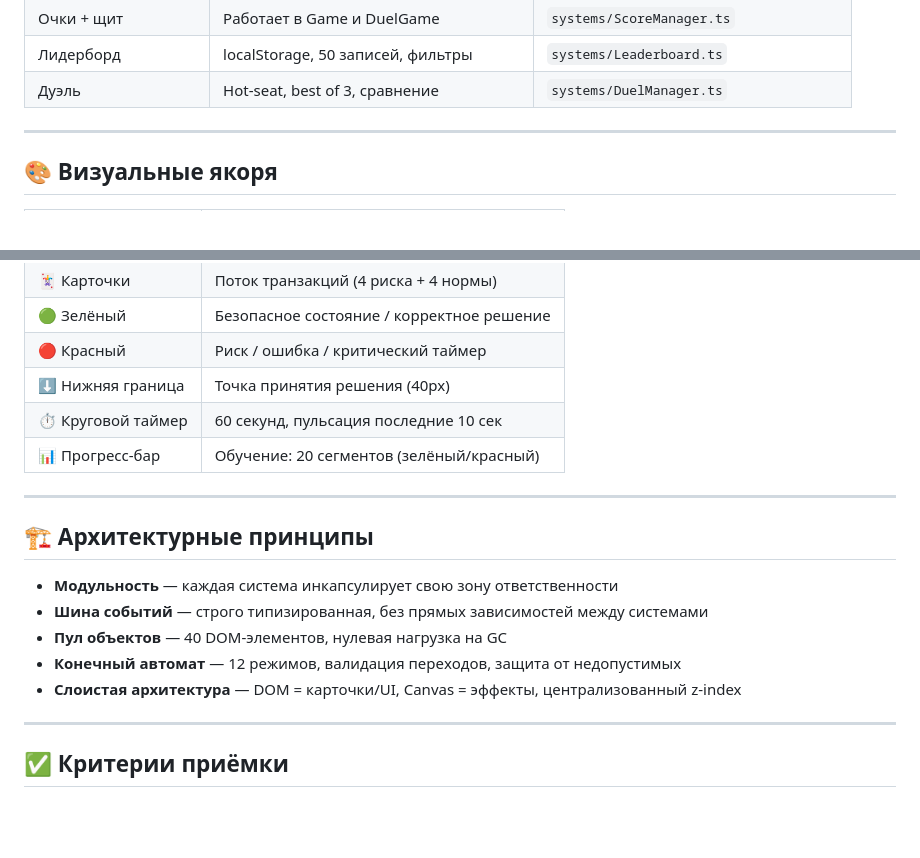
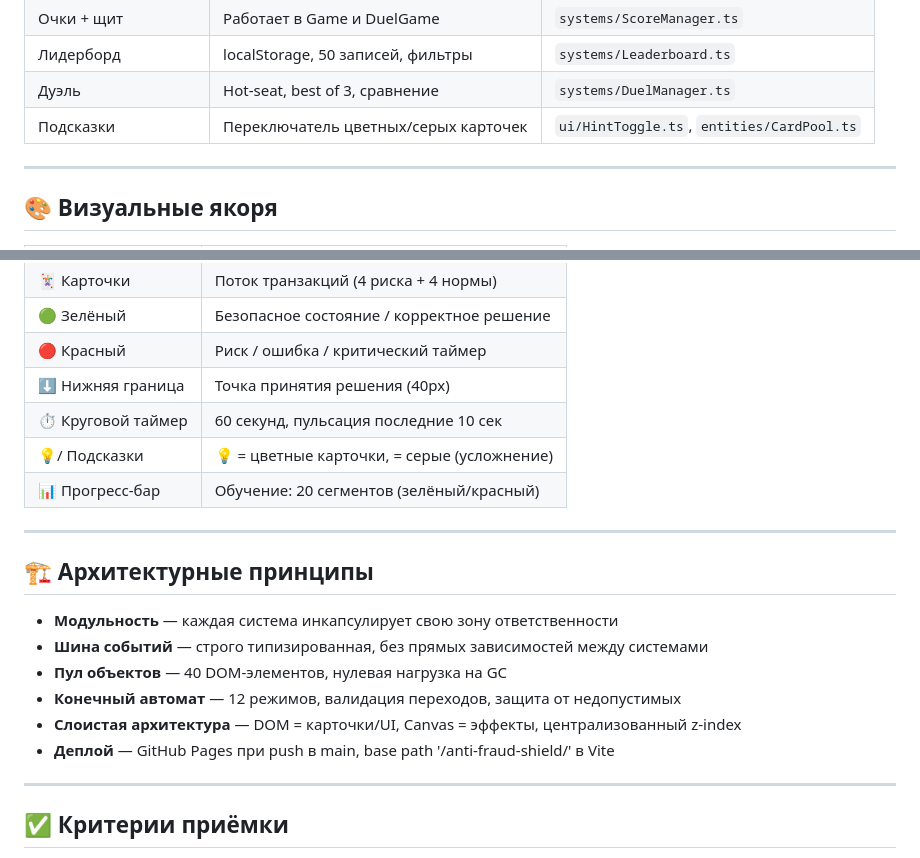
Before and after one commit to dbariatinskii/anti-fraud-shield, a Markdown page: QWEN.md, 2 parts joined by grey strips. Drawn GitHub-style; blank space fills up the shorter version.

```diff
--- a/QWEN.md
+++ b/QWEN.md
@@ -145,6 +157,7 @@ src/
 | Очки + щит | Работает в Game и DuelGame | `systems/ScoreManager.ts` |
 | Лидерборд | localStorage, 50 записей, фильтры | `systems/Leaderboard.ts` |
 | Дуэль | Hot-seat, best of 3, сравнение | `systems/DuelManager.ts` |
+| Подсказки | Переключатель цветных/серых карточек | `ui/HintToggle.ts`, `entities/CardPool.ts` |
 
 ---
 
@@ -158,6 +171,7 @@ src/
 | 🔴 Красный | Риск / ошибка / критический таймер |
 | ⬇️ Нижняя граница | Точка принятия решения (40px) |
 | ⏱ Круговой таймер | 60 секунд, пульсация последние 10 сек |
+| 💡/ Подсказки | 💡 = цветные карточки,  = серые (усложнение) |
 | 📊 Прогресс-бар | Обучение: 20 сегментов (зелёный/красный) |
 
 ---
@@ -169,6 +183,7 @@ src/
 - **Пул объектов** — 40 DOM-элементов, нулевая нагрузка на GC
 - **Конечный автомат** — 12 режимов, валидация переходов, защита от недопустимых
 - **Слоистая архитектура** — DOM = карточки/UI, Canvas = эффекты, централизованный z-index
+- **Деплой** — GitHub Pages при push в main, base path '/anti-fraud-shield/' в Vite
 
 ---
 
```
Also changed, not shown: other parts of QWEN.md (+33 -14 lines).
